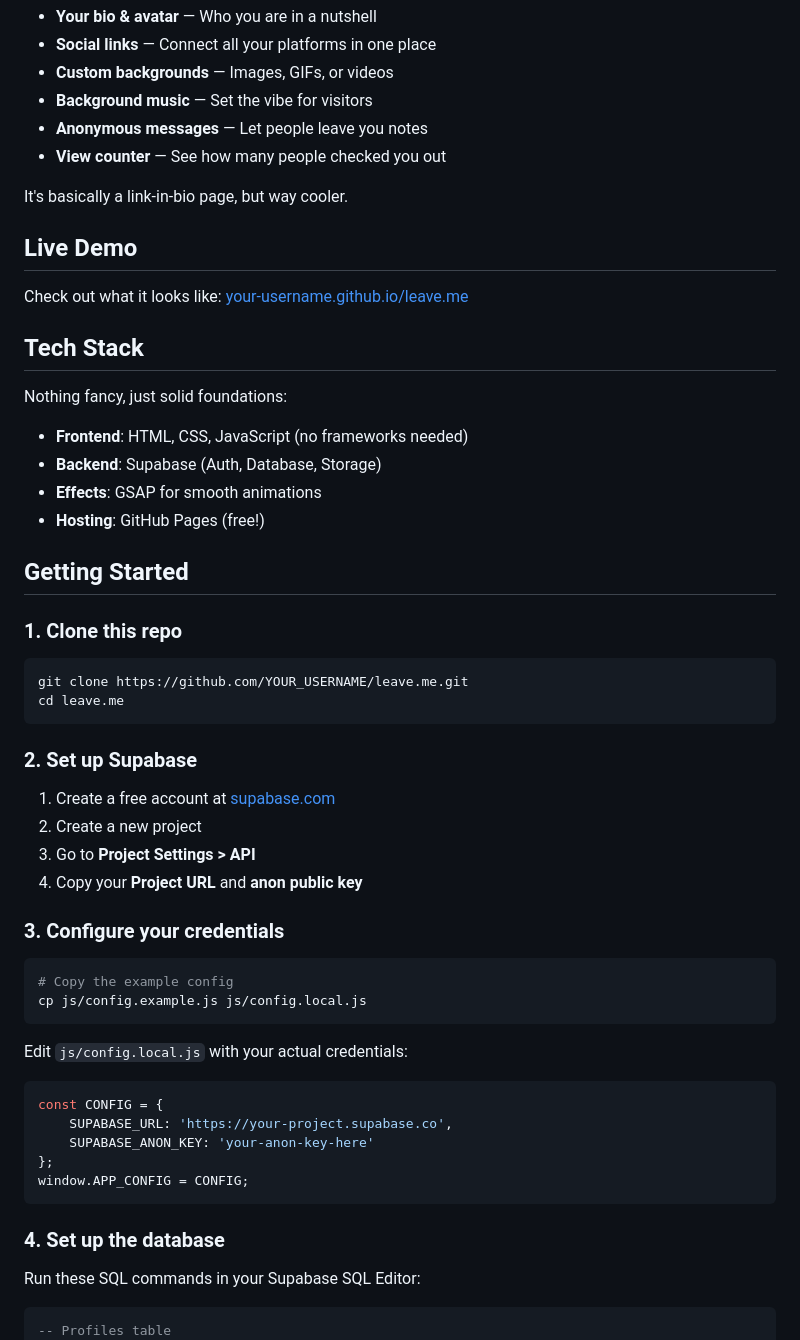
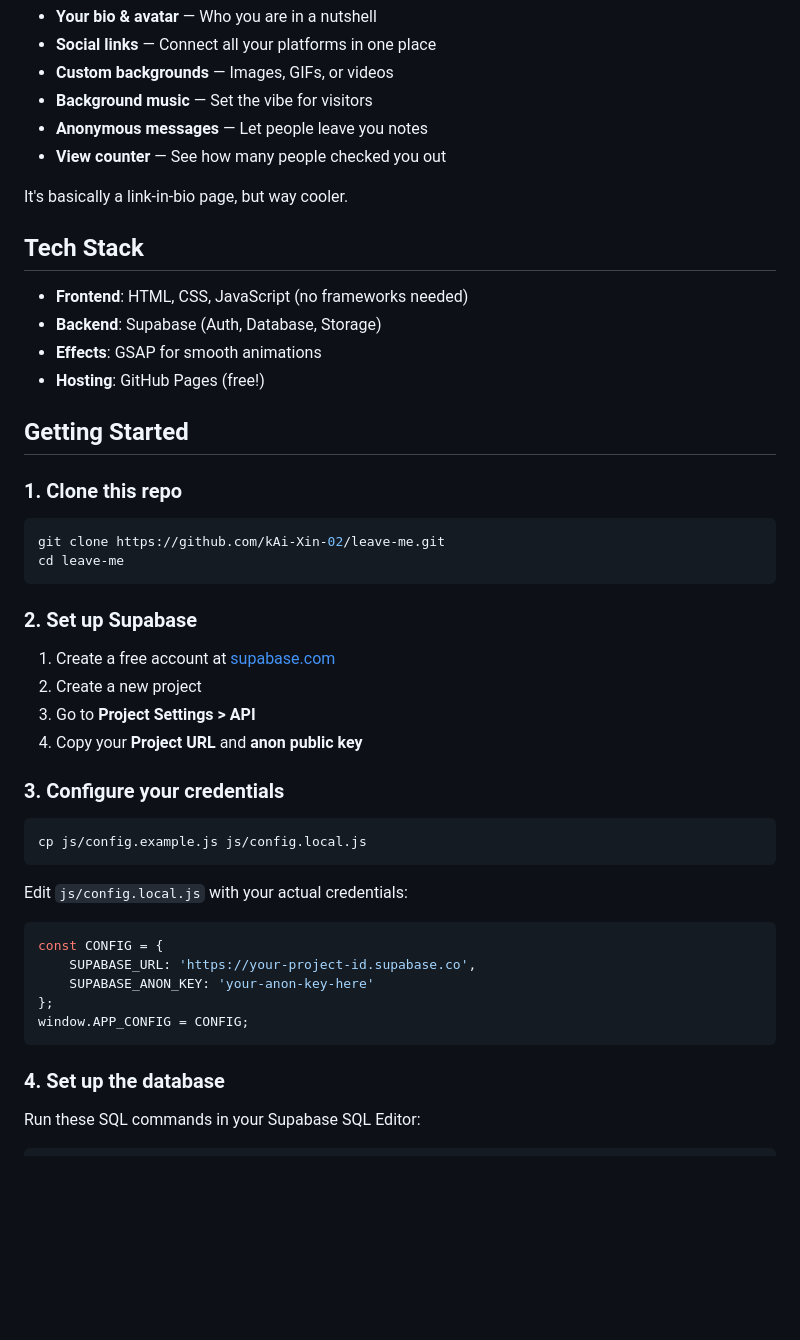
Before and after one commit to kAi-Xin-02/leave-me, a Markdown page: README.md, the part around one of its changes. GitHub-like rendering; blank space fills up the shorter version.

````diff
--- a/README.md
+++ b/README.md
@@ -17,13 +15,7 @@ leave.me lets you create a stunning one-page profile with:
 
 It's basically a link-in-bio page, but way cooler.
 
-## Live Demo
-
-Check out what it looks like: [your-username.github.io/leave.me](https://your-username.github.io/leave.me)
-
 ## Tech Stack
-
-Nothing fancy, just solid foundations:
 
 - **Frontend**: HTML, CSS, JavaScript (no frameworks needed)
 - **Backend**: Supabase (Auth, Database, Storage)
@@ -35,8 +27,8 @@ Nothing fancy, just solid foundations:
 ### 1. Clone this repo
 
 ```bash
-git clone https://github.com/YOUR_USERNAME/leave.me.git
-cd leave.me
+git clone https://github.com/kAi-Xin-02/leave-me.git
+cd leave-me
 ```
 
 ### 2. Set up Supabase
@@ -49,7 +41,6 @@ cd leave.me
 ### 3. Configure your credentials
 
 ```bash
-# Copy the example config
 cp js/config.example.js js/config.local.js
 ```
 
@@ -57,7 +48,7 @@ Edit `js/config.local.js` with your actual credentials:
 
 ```javascript
 const CONFIG = {
-    SUPABASE_URL: 'https://your-project.supabase.co',
+    SUPABASE_URL: 'https://your-project-id.supabase.co',
     SUPABASE_ANON_KEY: 'your-anon-key-here'
 };
 window.APP_CONFIG = CONFIG;
@@ -68,7 +59,6 @@ window.APP_CONFIG = CONFIG;
 Run these SQL commands in your Supabase SQL Editor:
 
 ```sql
--- Profiles table
 CREATE TABLE profiles (
     id UUID PRIMARY KEY REFERENCES auth.users(id),
     username TEXT UNIQUE NOT NULL,
````
Also changed, not shown: other parts of README.md (+9 -16 lines).
